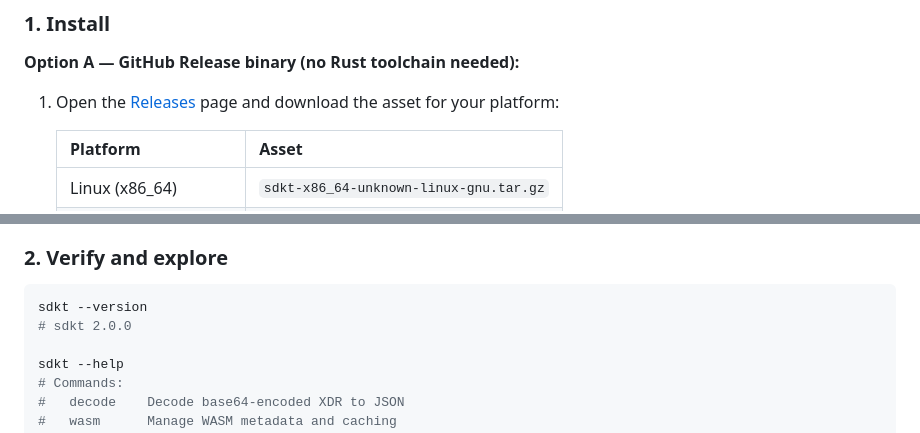
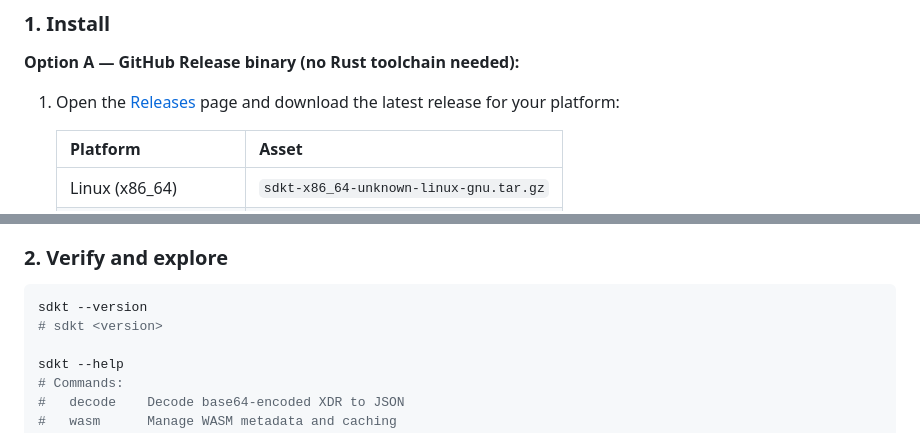
Before and after one commit to SaboLabs/soroban-devkit, a Markdown page: README.md, 2 parts joined by grey strips. Rendered like a GitHub page.

Commit message:
docs(readme): future-proof version example + release download note
- Replace hardcoded `sdkt 2.0.0` example output with generic `sdkt <version>`
  so the Quick Start does not age on the next release.
- Add "download the latest release for your platform" note under the Release
  binary install step; no specific release version is implied.
- Verified no remaining hardcoded release versions in README; all internal
  links resolve; commands remain copy-pasteable.

Documentation-only; no Rust, tests, workflows, or release files touched.

````diff
--- a/README.md
+++ b/README.md
@@ -49,7 +49,7 @@ run your first command.
 **Option A — GitHub Release binary (no Rust toolchain needed):**
 
 1. Open the [Releases](https://github.com/naninu123/soroban-devkit/releases)
-   page and download the asset for your platform:
+   page and download the latest release for your platform:
 
    | Platform | Asset |
    |----------|-------|
@@ -80,7 +80,7 @@ sdkt --version
 
 ```bash
 sdkt --version
-# sdkt 2.0.0
+# sdkt <version>
 
 sdkt --help
 # Commands:
````
